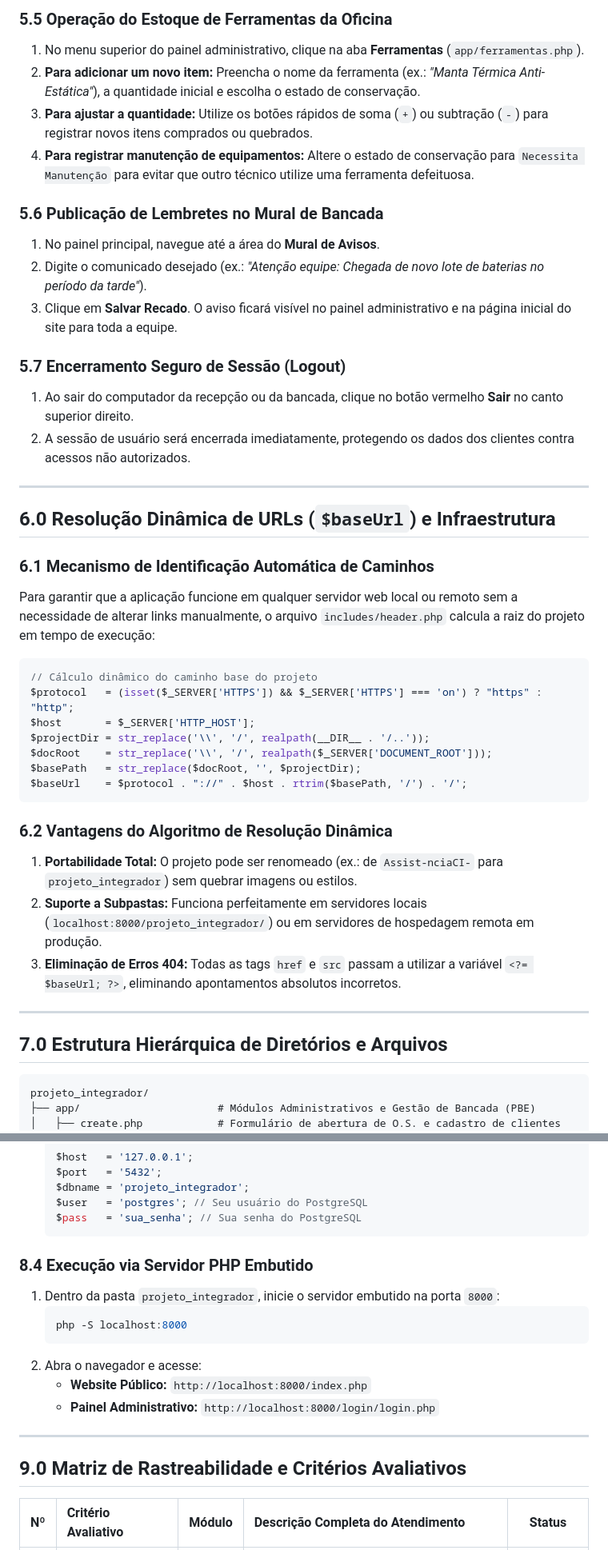
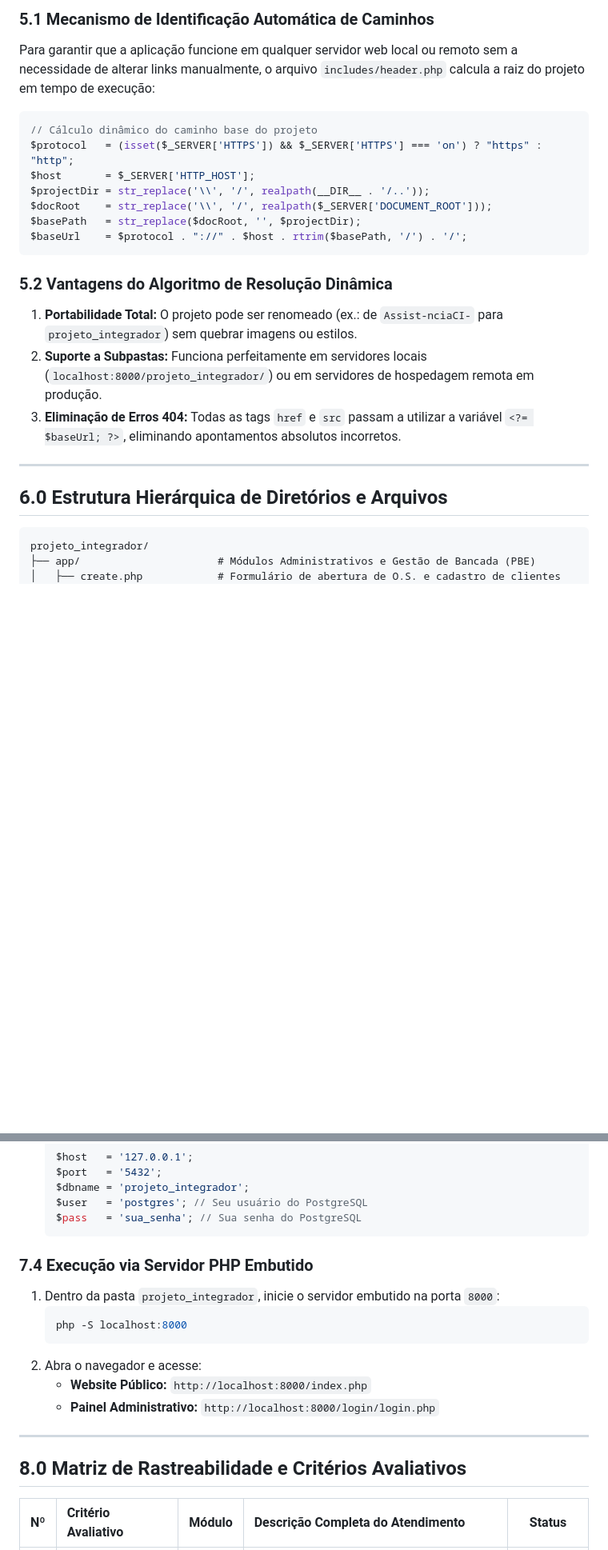
Before and after one commit to Gregorio14izi/Assist-nciaCI-, a Markdown page: README.md, 2 parts joined by grey strips. Shown at 80% size. Drawn GitHub-style; blank space fills up the shorter version.

````diff
--- a/README.md
+++ b/README.md
@@ -319,23 +319,4 @@ Este guia prático foi elaborado para orientar o proprietário da assistência o
-### 5.5 Operação do Estoque de Ferramentas da Oficina
-1. No menu superior do painel administrativo, clique na aba **Ferramentas** (`app/ferramentas.php`).
-2. **Para adicionar um novo item:** Preencha o nome da ferramenta (ex.: *"Manta Térmica Anti-Estática"*), a quantidade inicial e escolha o estado de conservação.
-3. **Para ajustar a quantidade:** Utilize os botões rápidos de soma (`+`) ou subtração (`-`) para registrar novos itens comprados ou quebrados.
-4. **Para registrar manutenção de equipamentos:** Altere o estado de conservação para `Necessita Manutenção` para evitar que outro técnico utilize uma ferramenta defeituosa.
-
-### 5.6 Publicação de Lembretes no Mural de Bancada
-1. No painel principal, navegue até a área do **Mural de Avisos**.
-2. Digite o comunicado desejado (ex.: *"Atenção equipe: Chegada de novo lote de baterias no período da tarde"*).
-3. Clique em **Salvar Recado**. O aviso ficará visível no painel administrativo e na página inicial do site para toda a equipe.
-
-### 5.7 Encerramento Seguro de Sessão (Logout)
-1. Ao sair do computador da recepção ou da bancada, clique no botão vermelho **Sair** no canto superior direito.
-2. A sessão de usuário será encerrada imediatamente, protegendo os dados dos clientes contra acessos não autorizados.
-
----
-
-## 6.0 Resolução Dinâmica de URLs (`$baseUrl`) e Infraestrutura
-
-### 6.1 Mecanismo de Identificação Automática de Caminhos
+### 5.1 Mecanismo de Identificação Automática de Caminhos
 Para garantir que a aplicação funcione em qualquer servidor web local ou remoto sem a necessidade de alterar links manualmente, o arquivo `includes/header.php` calcula a raiz do projeto em tempo de execução:
 
 ```php
@@ -348,14 +329,14 @@ $basePath   = str_replace($docRoot, '', $projectDir);
 $baseUrl    = $protocol . "://" . $host . rtrim($basePath, '/') . '/';
 ```
 
-### 6.2 Vantagens do Algoritmo de Resolução Dinâmica
+### 5.2 Vantagens do Algoritmo de Resolução Dinâmica
 1. **Portabilidade Total:** O projeto pode ser renomeado (ex.: de `Assist-nciaCI-` para `projeto_integrador`) sem quebrar imagens ou estilos.
 2. **Suporte a Subpastas:** Funciona perfeitamente em servidores locais (`localhost:8000/projeto_integrador/`) ou em servidores de hospedagem remota em produção.
 3. **Eliminação de Erros 404:** Todas as tags `href` e `src` passam a utilizar a variável `<?= $baseUrl; ?>`, eliminando apontamentos absolutos incorretos.
 
 ---
 
-## 7.0 Estrutura Hierárquica de Diretórios e Arquivos
+## 6.0 Estrutura Hierárquica de Diretórios e Arquivos
 
 ```text
 projeto_integrador/
@@ -472,7 +453,7 @@ projeto_integrador/
    $pass   = 'sua_senha'; // Sua senha do PostgreSQL
    ```
 
-### 8.4 Execução via Servidor PHP Embutido
+### 7.4 Execução via Servidor PHP Embutido
 1. Dentro da pasta `projeto_integrador`, inicie o servidor embutido na porta `8000`:
    ```bash
    php -S localhost:8000
@@ -483,7 +464,7 @@ projeto_integrador/
 
 ---
 
-## 9.0 Matriz de Rastreabilidade e Critérios Avaliativos
+## 8.0 Matriz de Rastreabilidade e Critérios Avaliativos
 
 | Nº | Critério Avaliativo | Módulo | Descrição Completa do Atendimento | Status |
 | :-: | :--- | :---: | :--- | :-: |
````
Also changed, not shown: other parts of README.md (+62 -61 lines).
